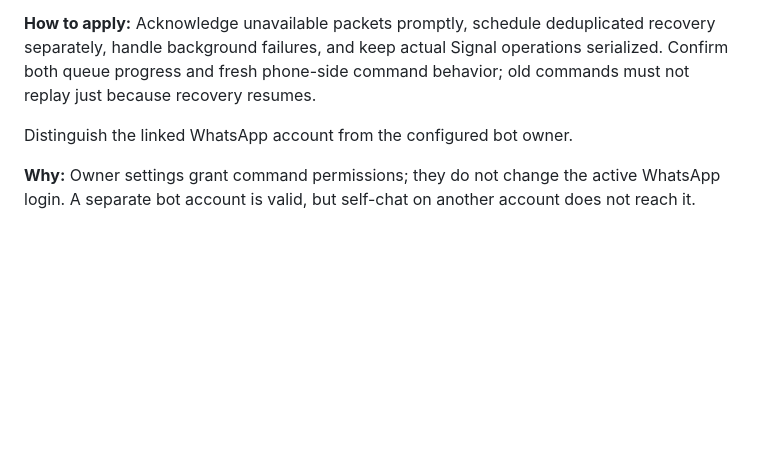
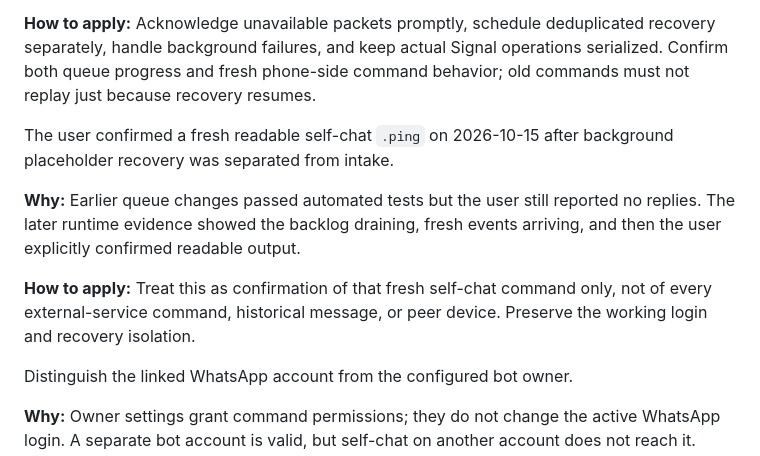
Before and after one commit to earnwithrich2-a11y/RICH-K-MD, a Markdown page: .agents/memory/bot-command-readiness.md, the part around the change. Drawn GitHub-style; blank space fills up the shorter version.

Commit message:
Update bot command readiness documentation
Replit-Commit-Author: Agent

```diff
--- a/.agents/memory/bot-command-readiness.md
+++ b/.agents/memory/bot-command-readiness.md
@@ -39,6 +39,12 @@ Do not await phone-side placeholder recovery in the offline message dispatcher.
 
 **How to apply:** Acknowledge unavailable packets promptly, schedule deduplicated recovery separately, handle background failures, and keep actual Signal operations serialized. Confirm both queue progress and fresh phone-side command behavior; old commands must not replay just because recovery resumes.
 
+The user confirmed a fresh readable self-chat `.ping` on 2026-10-15 after background placeholder recovery was separated from intake.
+
+**Why:** Earlier queue changes passed automated tests but the user still reported no replies. The later runtime evidence showed the backlog draining, fresh events arriving, and then the user explicitly confirmed readable output.
+
+**How to apply:** Treat this as confirmation of that fresh self-chat command only, not of every external-service command, historical message, or peer device. Preserve the working login and recovery isolation.
+
 Distinguish the linked WhatsApp account from the configured bot owner.
 
 **Why:** Owner settings grant command permissions; they do not change the active WhatsApp login. A separate bot account is valid, but self-chat on another account does not reach it.
```
